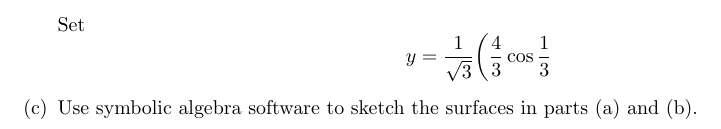
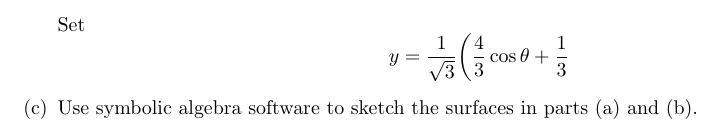
Before and after one commit to poonkeegan/school, a LaTeX document (matb42/a10.tex): part of page 15 of 16, cut so that both start at the same text. Compiled offline with pdfLaTeX.

Commit message:
Thu Mar 29 19:05:42 EDT 2018

```diff
--- a/matb42/a10.tex
+++ b/matb42/a10.tex
@@ -626,7 +626,7 @@ Apr 3rd 2018}
             \end{align*}
             \end{multicols}
             Set
-            \[y = \frac{1}{\sqrt{3}}\bigg(\frac{4}{3}\cos\frac{1}{3} \]
+            \[y = \frac{1}{\sqrt{3}}\bigg(\frac{4}{3}\cos \theta + \frac{1}{3} \]
         \item Use symbolic algebra software to sketch the surfaces
         in parts (a) and (b).
     \end{enumerate}
```
Also changed, not shown: matb42/a10.pdf.
